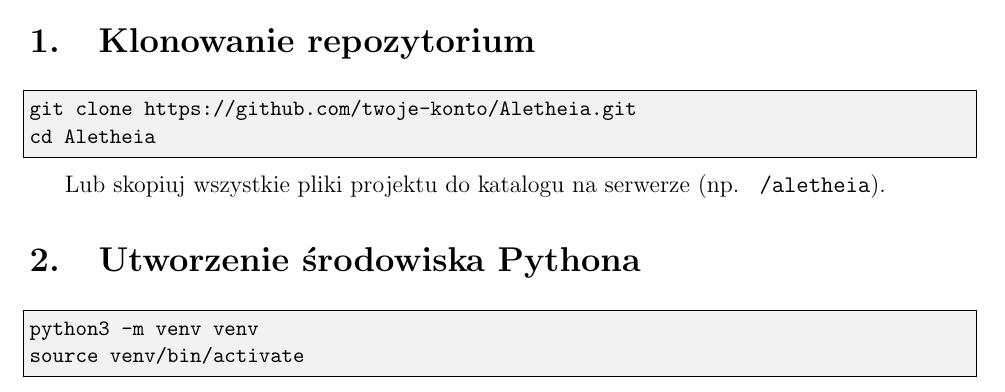
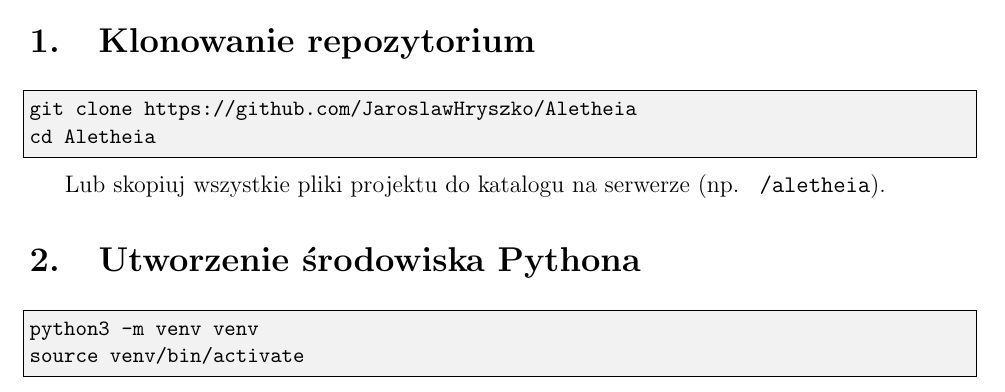
Before and after one commit to JaroslawHryszko/Aletheia, a LaTeX document (documentation/aletheia_instrukcja_polska.tex): part of page 1 of 3, cut so that both start at the same text. Compiled offline with pdfLaTeX.

Commit message:
Minor corrections

```diff
--- a/documentation/aletheia_instrukcja_polska.tex
+++ b/documentation/aletheia_instrukcja_polska.tex
@@ -45,7 +45,7 @@ System oparty jest o architekturę modularną, model lokalny LLM oraz cykliczny
 
 \section{Klonowanie repozytorium}
 \begin{lstlisting}
-git clone https://github.com/twoje-konto/Aletheia.git
+git clone https://github.com/JaroslawHryszko/Aletheia
 cd Aletheia
 \end{lstlisting}
 
```
Also changed, not shown: README.md, assets/logo.png (added), documentation/Aletheia_documentation.pdf (deleted).
